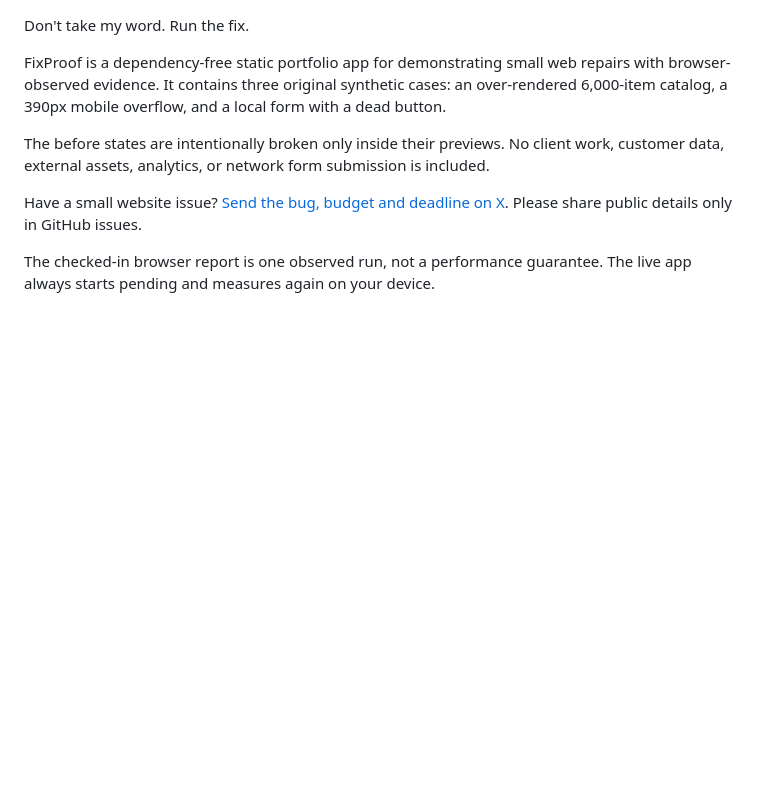
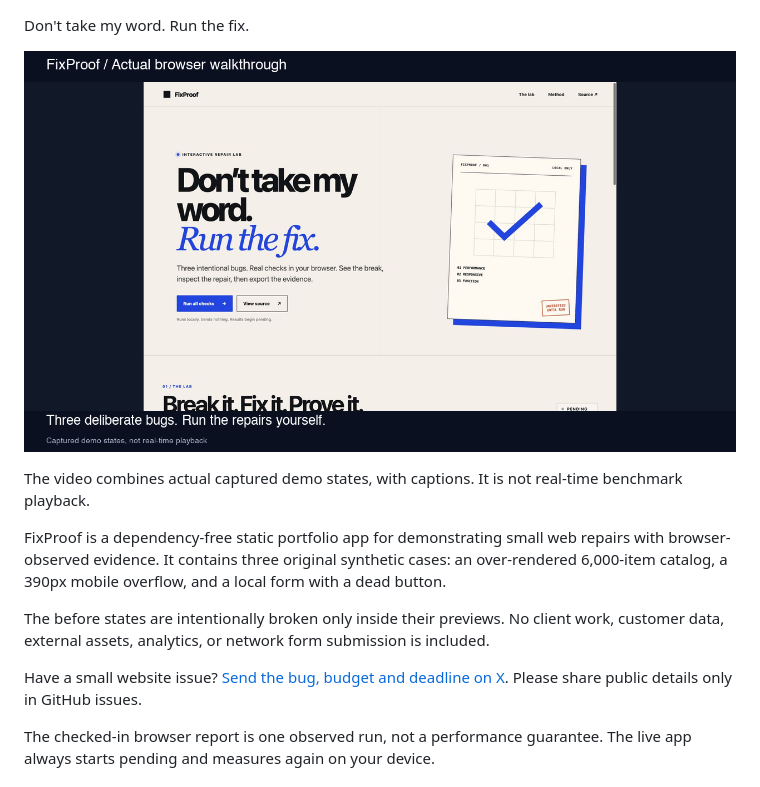
Before and after one commit to dresecuri-lee/fixproof, a Markdown page: README.md, the part around the change printed below. Drawn GitHub-style; pictures changed too: media/preview.png (added); blank space fills up the shorter version.

```diff
--- a/README.md
+++ b/README.md
@@ -4,5 +4,9 @@
 
 Don't take my word. Run the fix.
+
+[![FixProof interactive repair lab preview](media/preview.png)](https://dresecuri-lee.github.io/fixproof/)
+
+The video combines actual captured demo states, with captions. It is not real-time benchmark playback.
 
 FixProof is a dependency-free static portfolio app for demonstrating small web repairs with browser-observed evidence. It contains three original synthetic cases: an over-rendered 6,000-item catalog, a 390px mobile overflow, and a local form with a dead button.
 
```
Also changed, not shown: other parts of README.md (+1 -1 lines), 1 other file.
